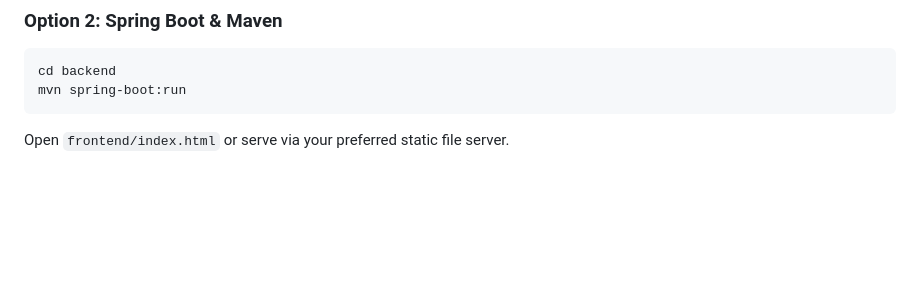
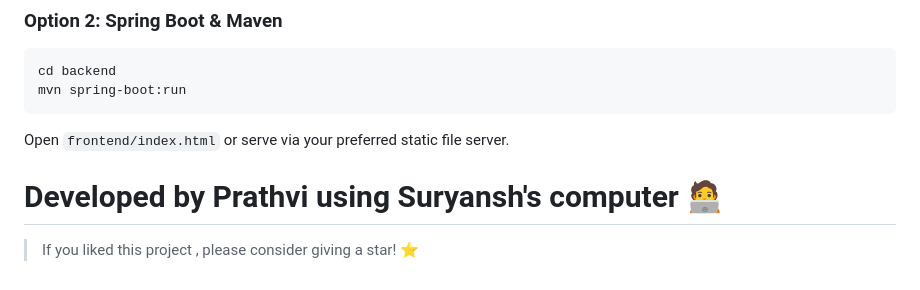
Before and after one commit to prithvinevercodes-ctrl/taskflow-app, a Markdown page: README.md, the part around one of its changes. Rendered like a GitHub page; blank space fills up the shorter version.

Commit message:
Update README with authorship and star request
Added a note about project authorship and encouragement to star the project.

````diff
--- a/README.md
+++ b/README.md
@@ -72,3 +73,8 @@ cd backend
 mvn spring-boot:run
 ```
 Open `frontend/index.html` or serve via your preferred static file server.
+
+
+# Developed by Prathvi using Suryansh's computer 🧑‍💻
+
+>If you liked this project , please consider giving a star! ⭐
````
Also changed, not shown: other parts of README.md (+1 -0 lines).
